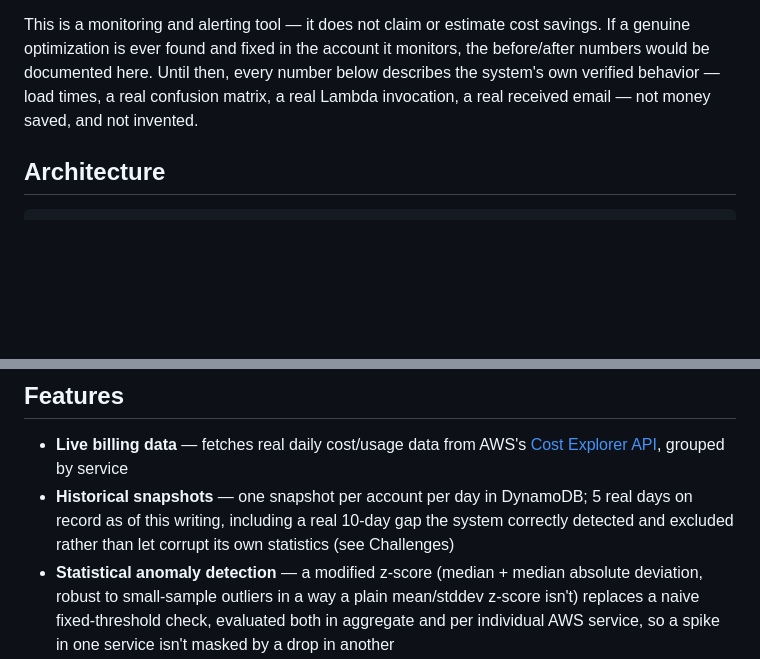
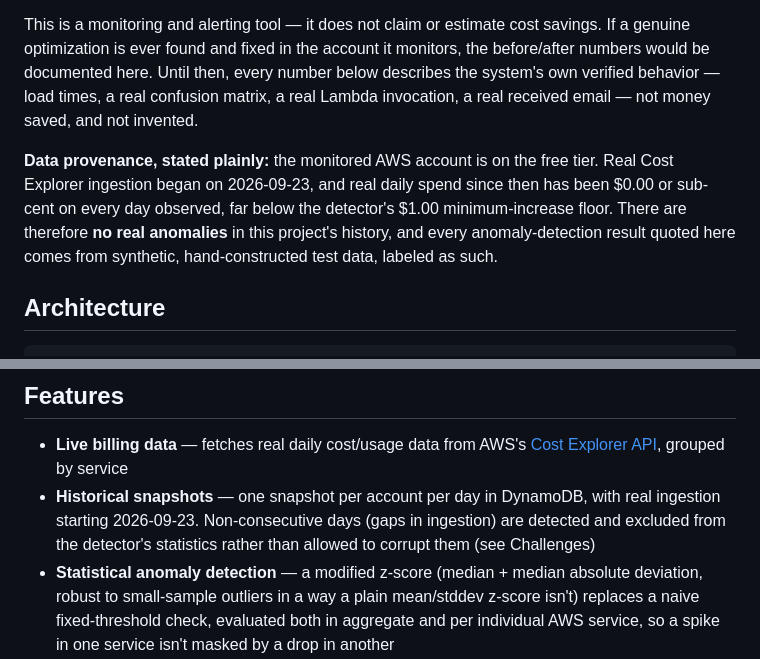
Before and after one commit to ttarkhani/cost-monitor, a Markdown page: README.md, 2 parts joined by grey strips. Drawn GitHub-style; blank space fills up the shorter version.

```diff
--- a/README.md
+++ b/README.md
@@ -3,6 +3,8 @@
 AWS cost monitoring and anomaly-alerting system, built on real billing data pulled from the AWS Cost Explorer API. Detects day-over-day cost anomalies using a statistical method (not a guessed threshold), both in aggregate and per individual AWS service, and alerts by real email the moment a scheduled daily job finds something — running autonomously on AWS Lambda + EventBridge, not dependent on a laptop being on.
 
 This is a monitoring and alerting tool — it does not claim or estimate cost savings. If a genuine optimization is ever found and fixed in the account it monitors, the before/after numbers would be documented here. Until then, every number below describes the system's own verified behavior — load times, a real confusion matrix, a real Lambda invocation, a real received email — not money saved, and not invented.
+
+**Data provenance, stated plainly:** the monitored AWS account is on the free tier. Real Cost Explorer ingestion began on 2026-09-23, and real daily spend since then has been $0.00 or sub-cent on every day observed, far below the detector's $1.00 minimum-increase floor. There are therefore **no real anomalies** in this project's history, and every anomaly-detection result quoted here comes from synthetic, hand-constructed test data, labeled as such.
 
 ## Architecture
 
@@ -30,7 +32,7 @@ run_fetch.py (manual)   ─or─   AWS Lambda, daily via EventBridge
 ## Features
 
 - **Live billing data** — fetches real daily cost/usage data from AWS's [Cost Explorer API](https://docs.aws.amazon.com/aws-cost-management/latest/userguide/ce-what-is.html), grouped by service
-- **Historical snapshots** — one snapshot per account per day in DynamoDB; 5 real days on record as of this writing, including a real 10-day gap the system correctly detected and excluded rather than let corrupt its own statistics (see Challenges)
+- **Historical snapshots** — one snapshot per account per day in DynamoDB, with real ingestion starting 2026-09-23. Non-consecutive days (gaps in ingestion) are detected and excluded from the detector's statistics rather than allowed to corrupt them (see Challenges)
 - **Statistical anomaly detection** — a modified z-score (median + median absolute deviation, robust to small-sample outliers in a way a plain mean/stddev z-score isn't) replaces a naive fixed-threshold check, evaluated both in aggregate and per individual AWS service, so a spike in one service isn't masked by a drop in another
 - **Real email alerting** — a genuine AWS SNS subscription. Confirmed via an actual email received in an inbox, not just an API call returning success
 - **Serverless daily automation** — AWS Lambda + EventBridge run the full ingest → detect → alert pipeline once a day, independent of whether any machine is powered on. The manual `run_fetch.py` path still exists for on-demand runs and shares the exact same underlying code
```
Also changed, not shown: other parts of README.md (+6 -5 lines).
